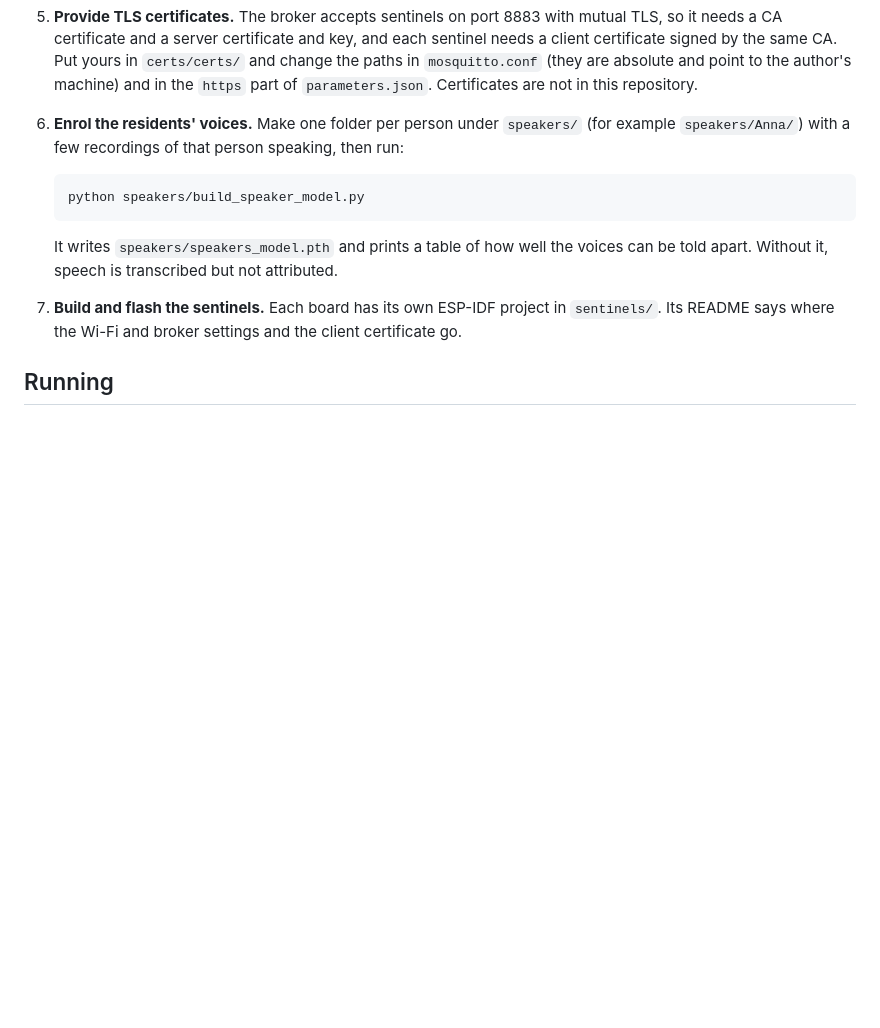
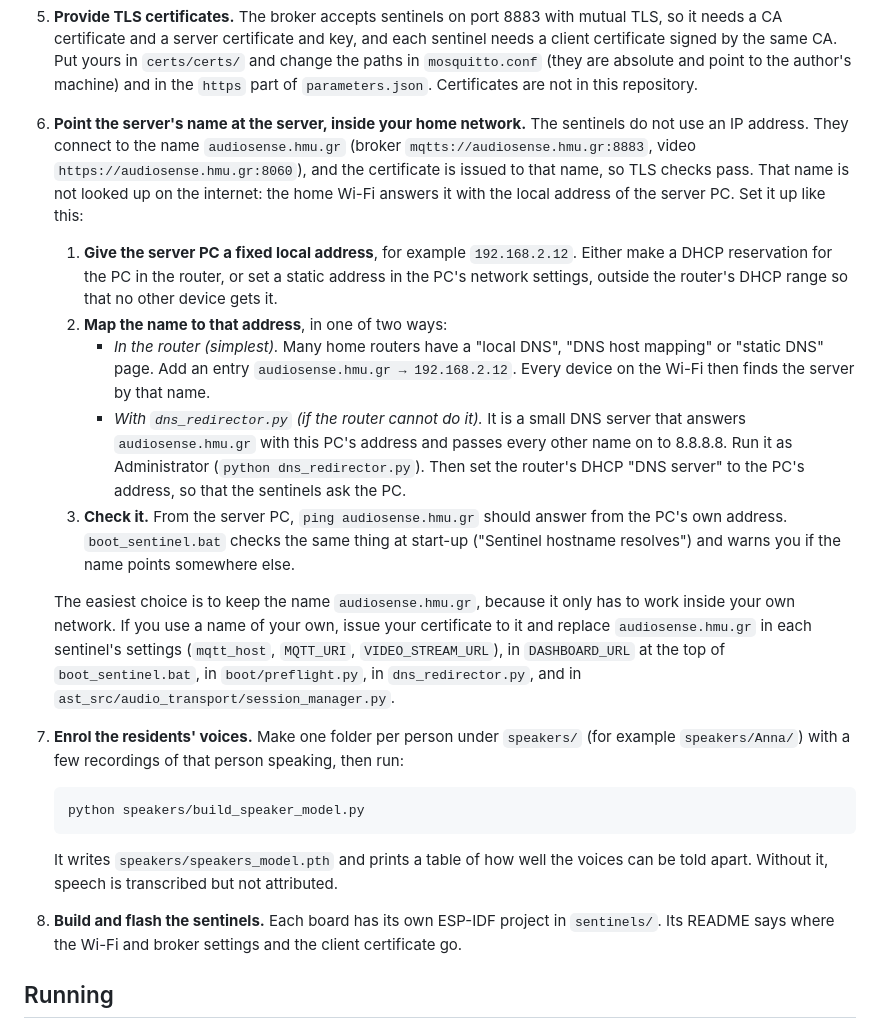
Before and after one commit to potamitis123/homesense, a Markdown page: README.md, the part around the change. GitHub-like rendering; blank space fills up the shorter version.

Commit message:
README: map audiosense.hmu.gr to the server inside the home network
Co-Authored-By: Claude Opus 5.5 <noreply@anthropic.com>

```diff
--- a/README.md
+++ b/README.md
@@ -105,7 +105,41 @@ RTX 3060 Laptop GPU with 6 GB) and Anaconda installed in the default place.
    and point to the author's machine) and in the `https` part of
    `parameters.json`. Certificates are not in this repository.
 
-6. **Enrol the residents' voices.** Make one folder per person under
+6. **Point the server's name at the server, inside your home network.** The
+   sentinels do not use an IP address. They connect to the name
+   `audiosense.hmu.gr` (broker `mqtts://audiosense.hmu.gr:8883`, video
+   `https://audiosense.hmu.gr:8060`), and the certificate is issued to that
+   name, so TLS checks pass. That name is not looked up on the internet: the home
+   Wi-Fi answers it with the local address of the server PC. Set it up like
+   this:
+
+   1. **Give the server PC a fixed local address**, for example
+      `192.168.2.12`. Either make a DHCP reservation for the PC in the router,
+      or set a static address in the PC's network settings, outside the
+      router's DHCP range so that no other device gets it.
+   2. **Map the name to that address**, in one of two ways:
+      - *In the router (simplest).* Many home routers have a "local DNS",
+        "DNS host mapping" or "static DNS" page. Add an entry
+        `audiosense.hmu.gr → 192.168.2.12`. Every device on the Wi-Fi then
+        finds the server by that name.
+      - *With `dns_redirector.py` (if the router cannot do it).* It is a small
+        DNS server that answers `audiosense.hmu.gr` with this PC's address
+        and passes every other name on to 8.8.8.8. Run it as Administrator
+        (`python dns_redirector.py`). Then set the router's DHCP "DNS server"
+        to the PC's address, so that the sentinels ask the PC.
+   3. **Check it.** From the server PC, `ping audiosense.hmu.gr` should
+      answer from the PC's own address. `boot_sentinel.bat` checks the same
+      thing at start-up ("Sentinel hostname resolves") and warns you if the
+      name points somewhere else.
+
+   The easiest choice is to keep the name `audiosense.hmu.gr`, because it only
+   has to work inside your own network. If you use a name of your own, issue
+   your certificate to it and replace `audiosense.hmu.gr` in each sentinel's
+   settings (`mqtt_host`, `MQTT_URI`, `VIDEO_STREAM_URL`), in `DASHBOARD_URL`
+   at the top of `boot_sentinel.bat`, in `boot/preflight.py`, in
+   `dns_redirector.py`, and in `ast_src/audio_transport/session_manager.py`.
+
+7. **Enrol the residents' voices.** Make one folder per person under
    `speakers/` (for example `speakers/Anna/`) with a few recordings of that
    person speaking, then run:
 
@@ -117,7 +151,7 @@ RTX 3060 Laptop GPU with 6 GB) and Anaconda installed in the default place.
    voices can be told apart. Without it, speech is transcribed but not
    attributed.
 
-7. **Build and flash the sentinels.** Each board has its own ESP-IDF project in
+8. **Build and flash the sentinels.** Each board has its own ESP-IDF project in
    `sentinels/`. Its README says where the Wi-Fi and broker settings and the
    client certificate go.
 
```
